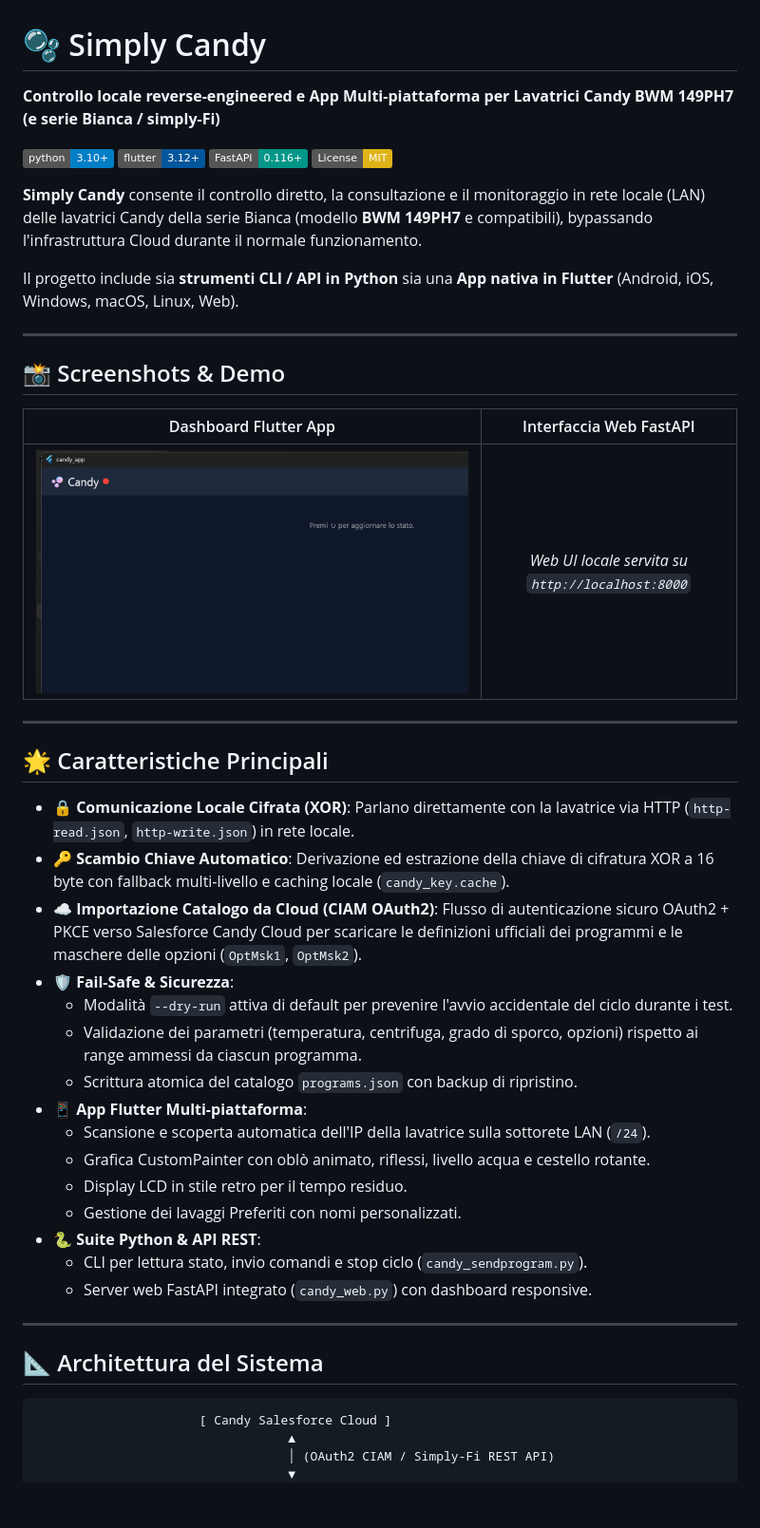
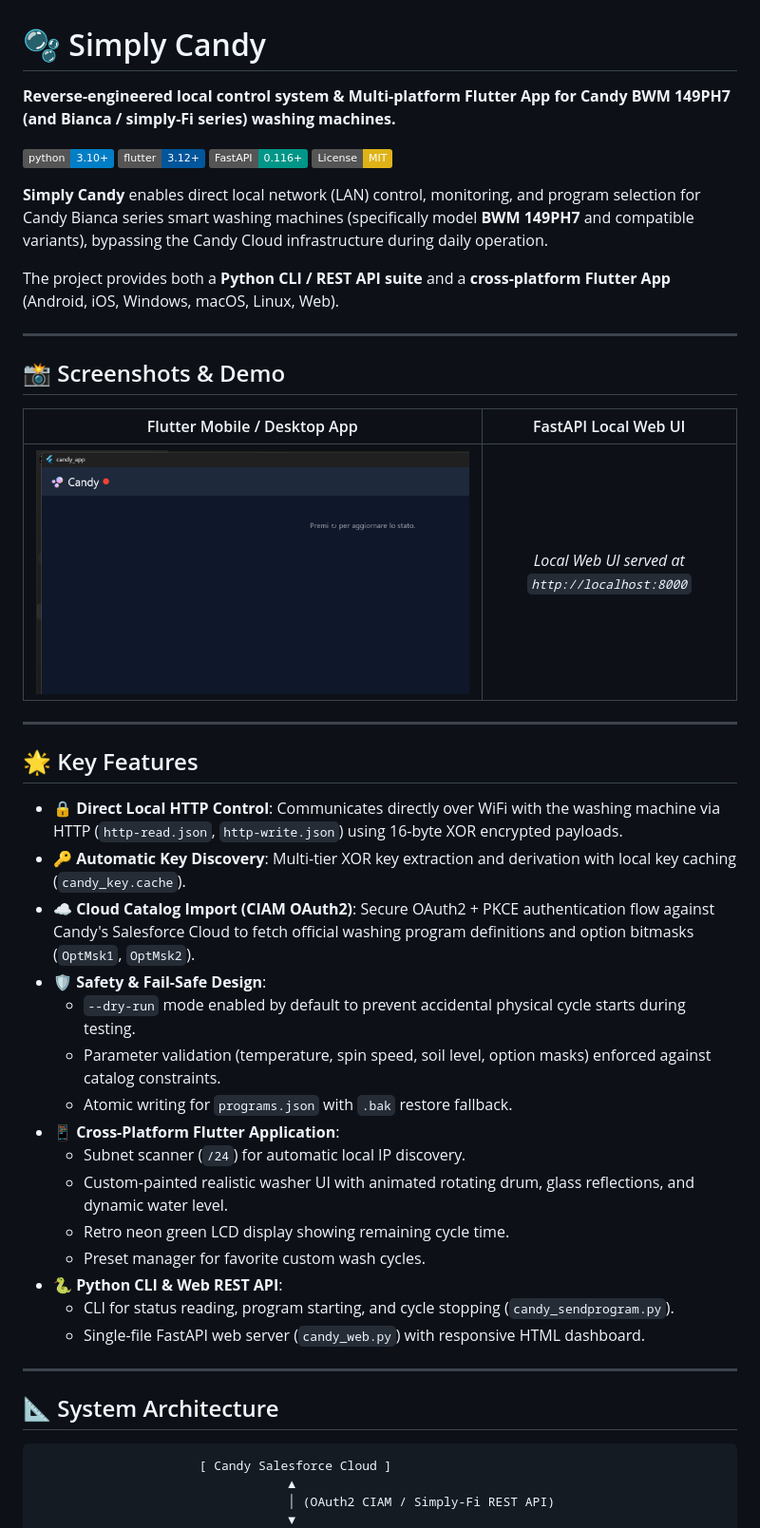
Before and after one commit to emilius3m/simply-candy, a Markdown page: README.md, the part around one of its changes. Shown at 95% size. GitHub-like rendering; badges without logos; blank space fills up the shorter version.

````diff
--- a/README.md
+++ b/README.md
@@ -1,47 +1,47 @@
 # 🫧 Simply Candy
 
-**Controllo locale reverse-engineered e App Multi-piattaforma per Lavatrici Candy BWM 149PH7 (e serie Bianca / simply-Fi)**
+**Reverse-engineered local control system & Multi-platform Flutter App for Candy BWM 149PH7 (and Bianca / simply-Fi series) washing machines.**
 
 [![Python 3.10+](https://img.shields.io/badge/python-3.10+-blue.svg)](https://www.python.org/)
 [![Flutter 3.12+](https://img.shields.io/badge/flutter-3.12+-02569B.svg)](https://flutter.dev/)
 [![FastAPI](https://img.shields.io/badge/FastAPI-0.116+-009688.svg)](https://fastapi.tiangolo.com/)
 [![License: MIT](https://img.shields.io/badge/License-MIT-yellow.svg)](LICENSE)
 
-**Simply Candy** consente il controllo diretto, la consultazione e il monitoraggio in rete locale (LAN) delle lavatrici Candy della serie Bianca (modello **BWM 149PH7** e compatibili), bypassando l'infrastruttura Cloud durante il normale funzionamento.
+**Simply Candy** enables direct local network (LAN) control, monitoring, and program selection for Candy Bianca series smart washing machines (specifically model **BWM 149PH7** and compatible variants), bypassing the Candy Cloud infrastructure during daily operation.
 
-Il progetto include sia **strumenti CLI / API in Python** sia una **App nativa in Flutter** (Android, iOS, Windows, macOS, Linux, Web).
+The project provides both a **Python CLI / REST API suite** and a **cross-platform Flutter App** (Android, iOS, Windows, macOS, Linux, Web).
 
 ---
 
 ## 📸 Screenshots & Demo
 
-| Dashboard Flutter App | Interfaccia Web FastAPI |
+| Flutter Mobile / Desktop App | FastAPI Local Web UI |
 | :---: | :---: |
-| ![Flutter App Screenshot](flutter_app/screenshot.png) | *Web UI locale servita su `http://localhost:8000`* |
+| ![Flutter App Screenshot](flutter_app/screenshot.png) | *Local Web UI served at `http://localhost:8000`* |
 
 ---
 
-## 🌟 Caratteristiche Principali
+## 🌟 Key Features
 
-- 🔒 **Comunicazione Locale Cifrata (XOR)**: Parlano direttamente con la lavatrice via HTTP (`http-read.json`, `http-write.json`) in rete locale.
-- 🔑 **Scambio Chiave Automatico**: Derivazione ed estrazione della chiave di cifratura XOR a 16 byte con fallback multi-livello e caching locale (`candy_key.cache`).
-- ☁️ **Importazione Catalogo da Cloud (CIAM OAuth2)**: Flusso di autenticazione sicuro OAuth2 + PKCE verso Salesforce Candy Cloud per scaricare le definizioni ufficiali dei programmi e le maschere delle opzioni (`OptMsk1`, `OptMsk2`).
-- 🛡️ **Fail-Safe & Sicurezza**:
-  - Modalità `--dry-run` attiva di default per prevenire l'avvio accidentale del ciclo durante i test.
-  - Validazione dei parametri (temperatura, centrifuga, grado di sporco, opzioni) rispetto ai range ammessi da ciascun programma.
-  - Scrittura atomica del catalogo `programs.json` con backup di ripristino.
-- 📱 **App Flutter Multi-piattaforma**:
-  - Scansione e scoperta automatica dell'IP della lavatrice sulla sottorete LAN (`/24`).
-  - Grafica CustomPainter con oblò animato, riflessi, livello acqua e cestello rotante.
-  - Display LCD in stile retro per il tempo residuo.
-  - Gestione dei lavaggi Preferiti con nomi personalizzati.
-- 🐍 **Suite Python & API REST**:
-  - CLI per lettura stato, invio comandi e stop ciclo (`candy_sendprogram.py`).
-  - Server web FastAPI integrato (`candy_web.py`) con dashboard responsive.
+- 🔒 **Direct Local HTTP Control**: Communicates directly over WiFi with the washing machine via HTTP (`http-read.json`, `http-write.json`) using 16-byte XOR encrypted payloads.
+- 🔑 **Automatic Key Discovery**: Multi-tier XOR key extraction and derivation with local key caching (`candy_key.cache`).
+- ☁️ **Cloud Catalog Import (CIAM OAuth2)**: Secure OAuth2 + PKCE authentication flow against Candy's Salesforce Cloud to fetch official washing program definitions and option bitmasks (`OptMsk1`, `OptMsk2`).
+- 🛡️ **Safety & Fail-Safe Design**:
+  - `--dry-run` mode enabled by default to prevent accidental physical cycle starts during testing.
+  - Parameter validation (temperature, spin speed, soil level, option masks) enforced against catalog constraints.
+  - Atomic writing for `programs.json` with `.bak` restore fallback.
+- 📱 **Cross-Platform Flutter Application**:
+  - Subnet scanner (`/24`) for automatic local IP discovery.
+  - Custom-painted realistic washer UI with animated rotating drum, glass reflections, and dynamic water level.
+  - Retro neon green LCD display showing remaining cycle time.
+  - Preset manager for favorite custom wash cycles.
+- 🐍 **Python CLI & Web REST API**:
+  - CLI for status reading, program starting, and cycle stopping (`candy_sendprogram.py`).
+  - Single-file FastAPI web server (`candy_web.py`) with responsive HTML dashboard.
 
 ---
 
-## 📐 Architettura del Sistema
+## 📐 System Architecture
 
 ```
                       [ Candy Salesforce Cloud ]
````
Also changed, not shown: other parts of README.md (+42 -45 lines).
